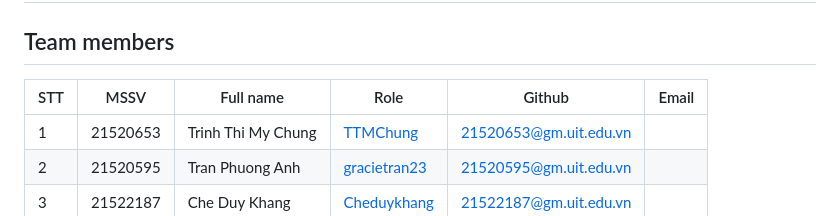
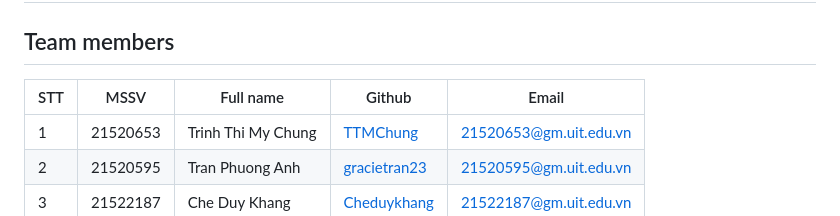
Before and after one commit to Cheduykhang/FORECASTING-TECHNOLOGIES-FROM-CLASSICAL-TO-MODERN-ON-FOREX-DATA, a Markdown page: README.md, the part around the change. Drawn GitHub-style.

```diff
--- a/README.md
+++ b/README.md
@@ -32,8 +32,8 @@ Instructor: Mr. Nguyen Minh Nhut <br>
 ## Links
 
 ## Team members
-| STT | MSSV | Full name | Role | Github | Email |
-| --- | --- | --- | --- | --- | --- |
+| STT | MSSV | Full name | Github | Email |
+| --- | --- | --- | --- | --- |
 | 1 | 21520653 | Trinh Thi My Chung | [TTMChung](https://github.com/TTMChung) | 21520653@gm.uit.edu.vn
 | 2 | 21520595 | Tran Phuong Anh | [gracietran23](https://github.com/gracietran23) | 21520595@gm.uit.edu.vn
 | 3 | 21522187 | Che Duy Khang | [Cheduykhang](https://github.com/Cheduykhang)| 21522187@gm.uit.edu.vn
```
